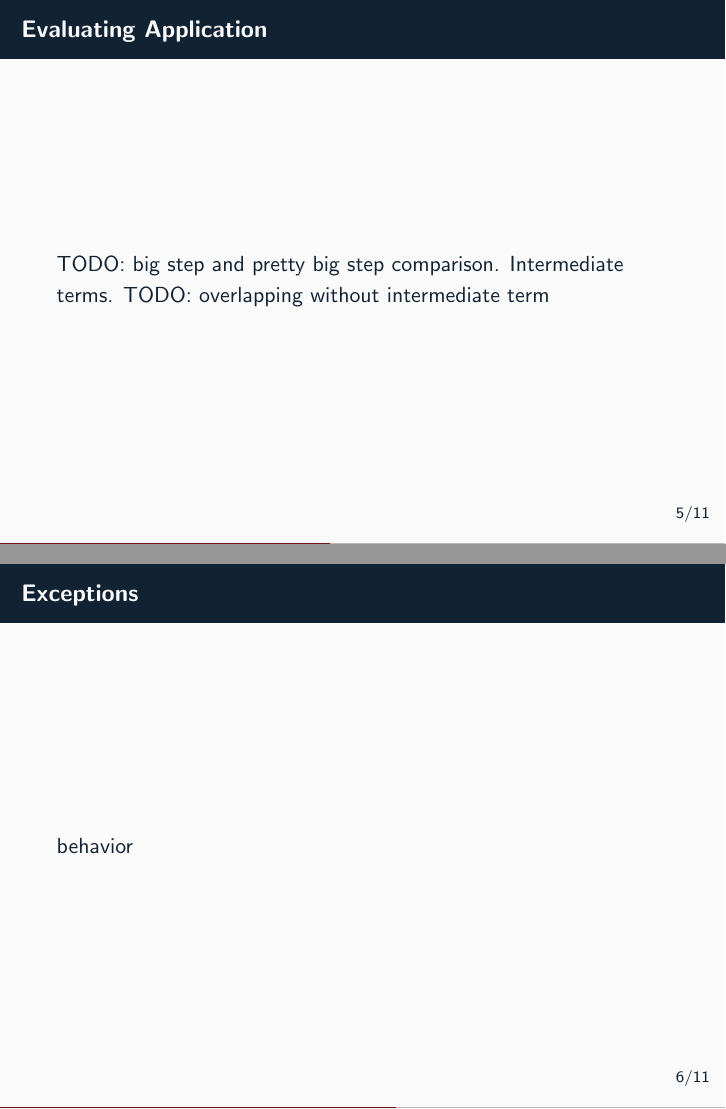
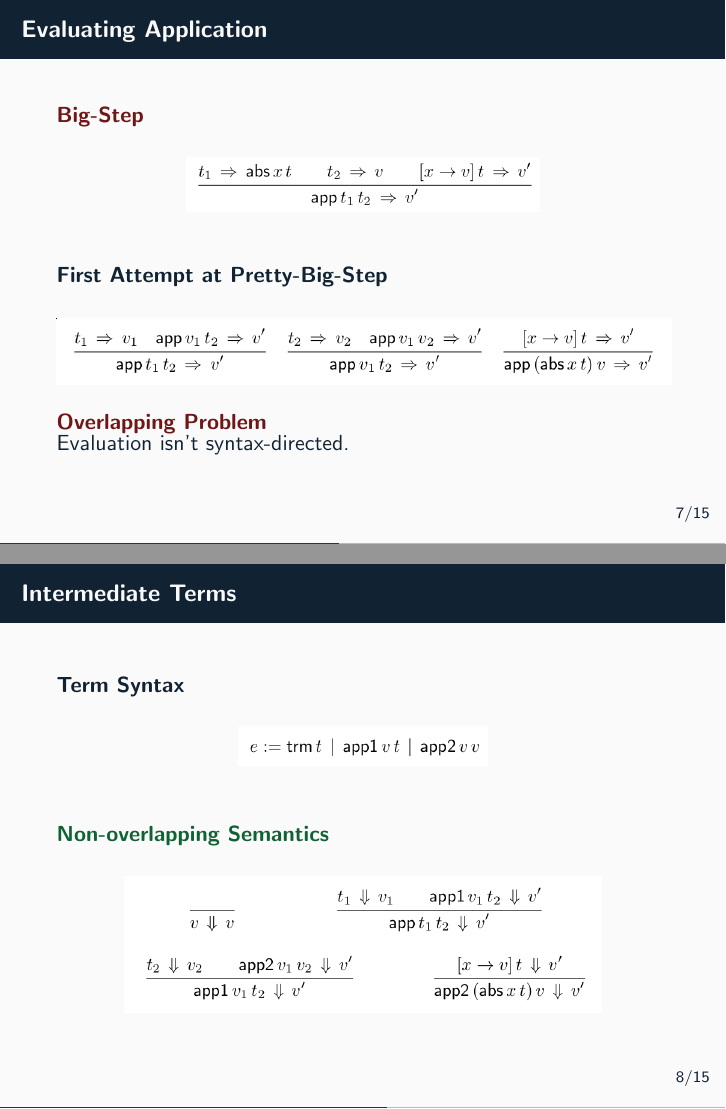
Before and after one commit to Aurele-Barriere/asm_presentation, LaTeX slides (pres.tex): pages 6 and 7 of 12 before the commit and pages 8 and 9 of 16 after it, joined at a grey line. Compiled offline with pdfLaTeX.

Commit message:
done until exceptions

```diff
--- a/pres.tex
+++ b/pres.tex
@@ -116,6 +126,28 @@
 \end{frame}
 
 \begin{frame}{Evaluating Application}
-  TODO: big step and pretty big step comparison.
-  Intermediate terms.
-  TODO: overlapping without intermediate term
+  \begin{alertblock}{Big-Step}
+    \center
+    \includegraphics[scale=0.3]{bigstep_betared.png}
+  \end{alertblock}
+  \vfill
+  \begin{block}{First Attempt at Pretty-Big-Step}
+    \center
+    \includegraphics[scale=0.3]{first_attempt_betared.png}
+  \end{block}
+  \begin{alertblock}{Overlapping Problem}
+    Evaluation isn't syntax-directed.
+  \end{alertblock}
+\end{frame}
+
+\begin{frame}{Intermediate Terms}
+  \begin{block}{Term Syntax}
+    \center
+    \includegraphics[scale=0.3]{interm.png}
+  \end{block}
+  \vfill
+  \begin{exampleblock}{Non-overlapping Semantics}
+    \center
+    \includegraphics[scale=0.3]{interm_step.png}
+  \end{exampleblock}
+\end{frame}
@@ -123,4 +162,3 @@
 
 
 \begin{frame}{Exceptions}
-  behavior
```
Also changed, not shown: behavior.png (added), bigstep.png (added), bigstep_betared.png (added), duplicates.png (added), ex_rules.png (added), expr_ex.png (added), first_attempt_betared.png (added), interm.png (added), interm_step.png (added), lambda.png (added), smallstep.png (added), pres.tex (40 more changed lines).
